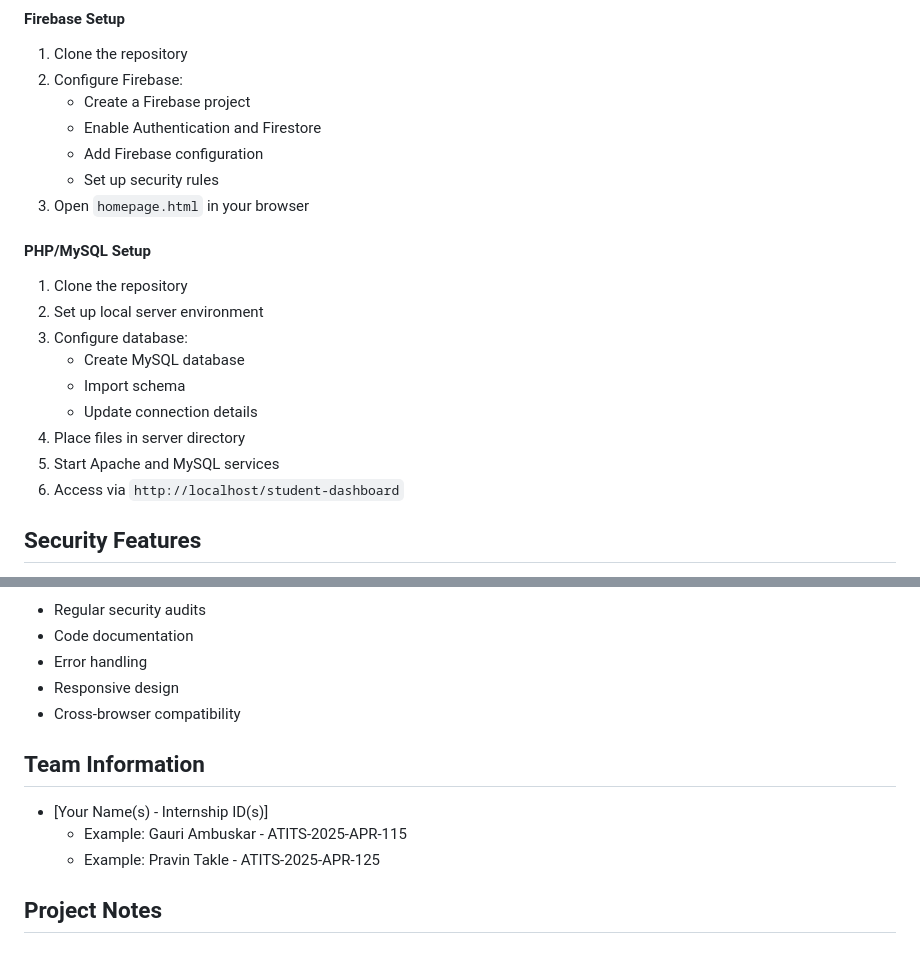
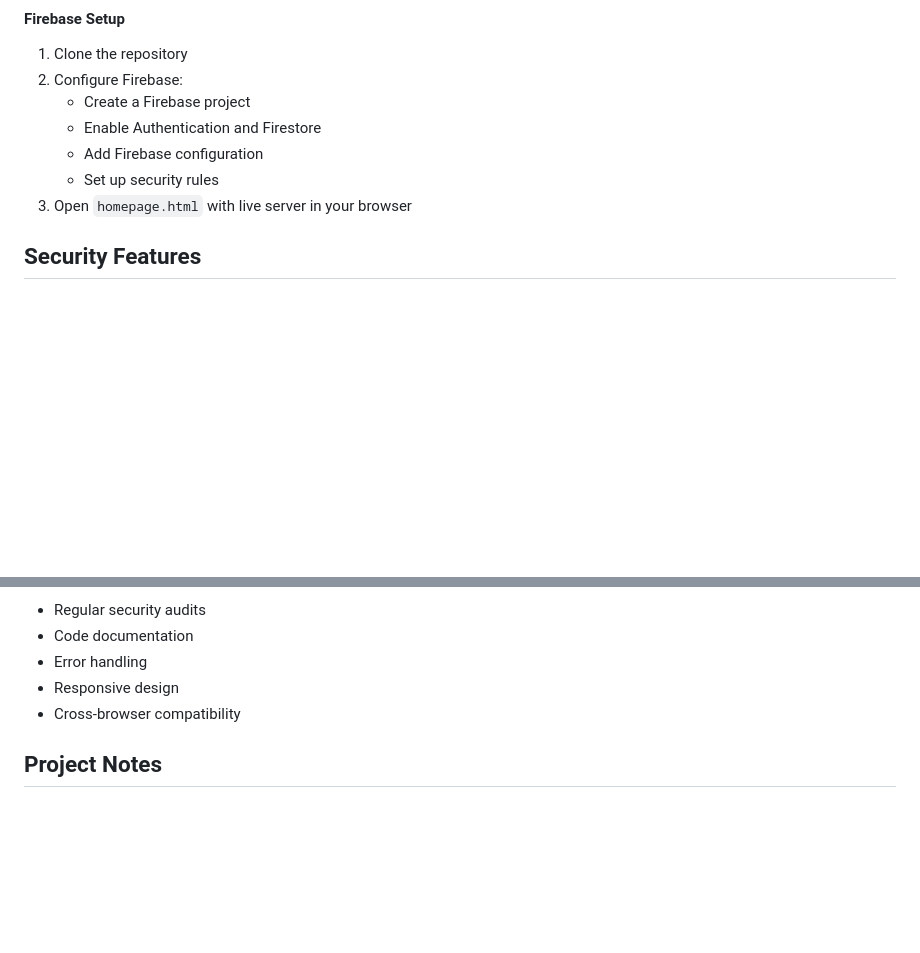
Before and after one commit to aec-cse/student-dashboard, a Markdown page: README.md, 2 parts joined by grey strips. GitHub-like rendering; blank space fills up the shorter version.

```diff
--- a/README.md
+++ b/README.md
@@ -79,18 +79,8 @@ student-dashboard/
    - Enable Authentication and Firestore
    - Add Firebase configuration
    - Set up security rules
-3. Open `homepage.html` in your browser
+3. Open `homepage.html` with live server in your browser
 
-#### PHP/MySQL Setup
-1. Clone the repository
-2. Set up local server environment
-3. Configure database:
-   - Create MySQL database
-   - Import schema
-   - Update connection details
-4. Place files in server directory
-5. Start Apache and MySQL services
-6. Access via `http://localhost/student-dashboard`
 
 ## Security Features
 
@@ -115,12 +105,6 @@ student-dashboard/
 - Responsive design
 - Cross-browser compatibility
 
-## Team Information
-
-* [Your Name(s) - Internship ID(s)]
-  * Example: Gauri Ambuskar - ATITS-2025-APR-115
-  * Example: Pravin Takle - ATITS-2025-APR-125
-
 ## Project Notes
 
 ### Implementation Notes
```
